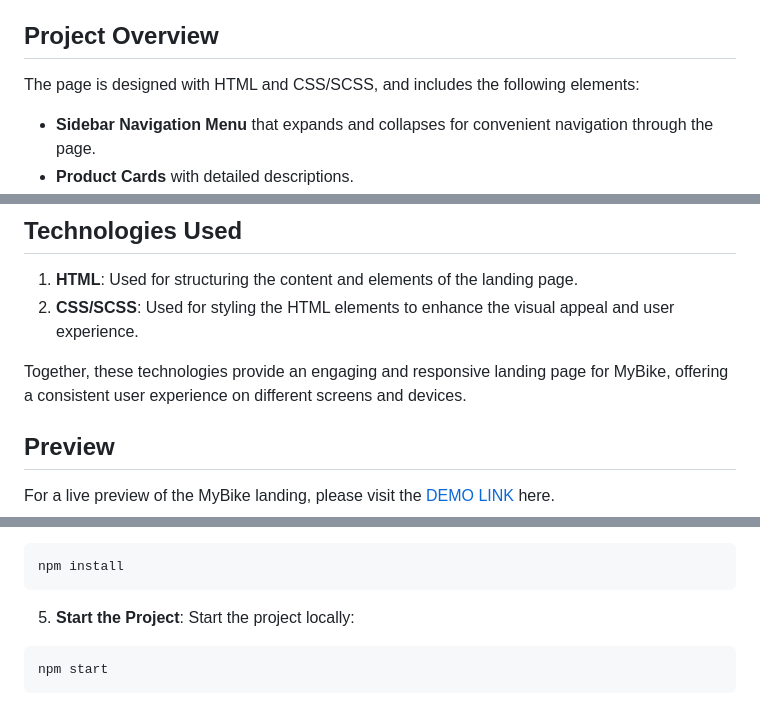
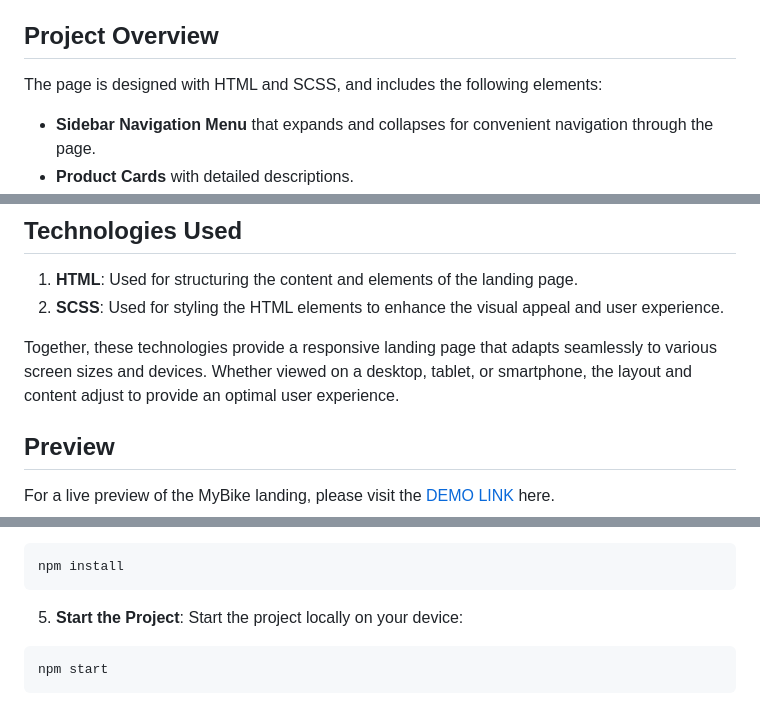
Before and after one commit to yuriiyepikhov/MyBike-landing, a Markdown page: README.md, 3 parts joined by grey strips. GitHub-like rendering.

Commit message:
improved readme file

````diff
--- a/README.md
+++ b/README.md
@@ -8,7 +8,7 @@ The landing page is designed to attract clients' attention, showcase the wide ra
 
 ## Project Overview
 
-The page is designed with HTML and CSS/SCSS, and includes the following elements:
+The page is designed with HTML and SCSS, and includes the following elements:
 
 - **Sidebar Navigation Menu** that expands and collapses for convenient navigation through the page.
 - **Product Cards** with detailed descriptions.
@@ -20,9 +20,9 @@ The page is designed with HTML and CSS/SCSS, and includes the following elements
 ## Technologies Used
 
 1. **HTML**: Used for structuring the content and elements of the landing page.
-2. **CSS/SCSS**: Used for styling the HTML elements to enhance the visual appeal and user experience.
+2. **SCSS**: Used for styling the HTML elements to enhance the visual appeal and user experience.
 
-Together, these technologies provide an engaging and responsive landing page for MyBike, offering a consistent user experience on different screens and devices.
+Together, these technologies provide a responsive landing page that adapts seamlessly to various screen sizes and devices. Whether viewed on a desktop, tablet, or smartphone, the layout and content adjust to provide an optimal user experience.
 
 ## Preview
 
@@ -58,7 +58,7 @@ code MyBike-landing
 npm install
 ```
 
-5. **Start the Project**: Start the project locally:
+5. **Start the Project**: Start the project locally on your device:
 
 ```
 npm start
````
